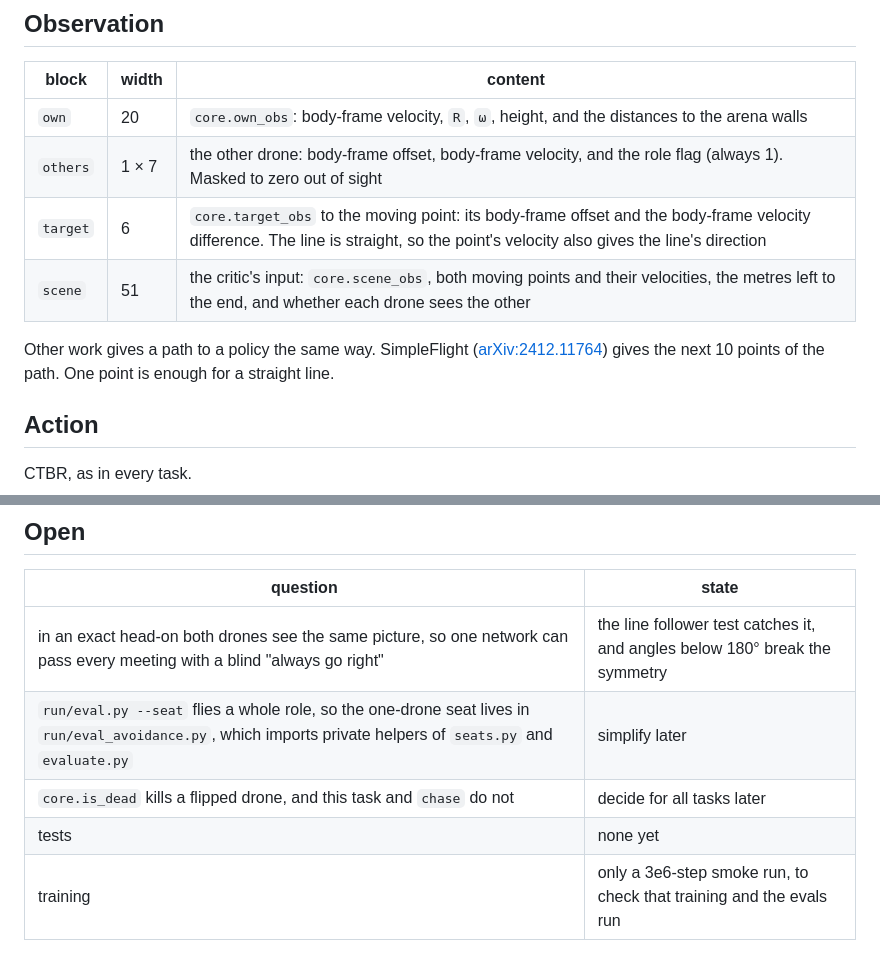
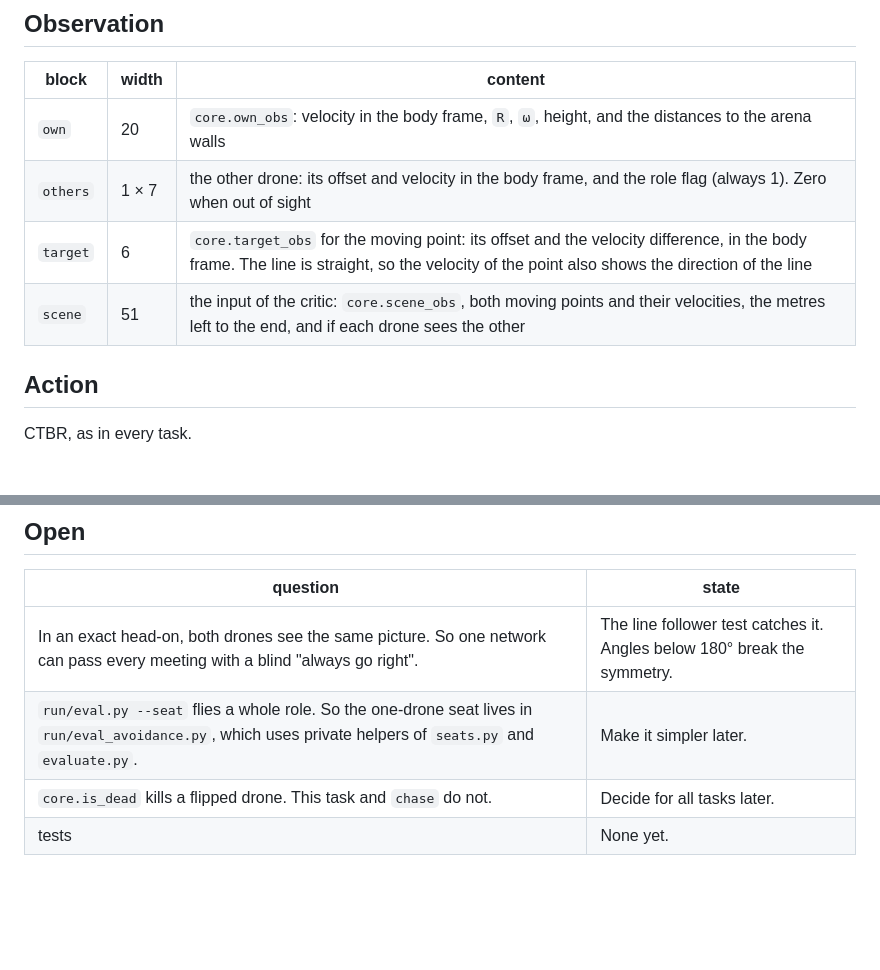
Before and after one commit to andyska09/drone-swarm-rl, a Markdown page: research/notes/task_avoidance.md, 2 parts joined by grey strips. Rendered like a GitHub page; blank space fills up the shorter version.

```diff
--- a/research/notes/task_avoidance.md
+++ b/research/notes/task_avoidance.md
@@ -67,14 +68,10 @@ limit in self-play and past it against the line follower.
 
 | block | width | content |
 |---|---|---|
-| `own` | 20 | `core.own_obs`: body-frame velocity, `R`, `ω`, height, and the distances to the arena walls |
-| `others` | 1 × 7 | the other drone: body-frame offset, body-frame velocity, and the role flag (always 1). Masked to zero out of sight |
-| `target` | 6 | `core.target_obs` to the moving point: its body-frame offset and the body-frame velocity difference. The line is straight, so the point's velocity also gives the line's direction |
-| `scene` | 51 | the critic's input: `core.scene_obs`, both moving points and their velocities, the metres left to the end, and whether each drone sees the other |
-
-Other work gives a path to a policy the same way. SimpleFlight
-([arXiv:2412.11764](https://arxiv.org/abs/2412.11764)) gives the next 10 points of the
-path. One point is enough for a straight line.
+| `own` | 20 | `core.own_obs`: velocity in the body frame, `R`, `ω`, height, and the distances to the arena walls |
+| `others` | 1 × 7 | the other drone: its offset and velocity in the body frame, and the role flag (always 1). Zero when out of sight |
+| `target` | 6 | `core.target_obs` for the moving point: its offset and the velocity difference, in the body frame. The line is straight, so the velocity of the point also shows the direction of the line |
+| `scene` | 51 | the input of the critic: `core.scene_obs`, both moving points and their velocities, the metres left to the end, and if each drone sees the other |
 
 ## Action
 
@@ -154,8 +152,7 @@ The trainer and the eval add `death_rate`.
 
 | question | state |
 |---|---|
-| in an exact head-on both drones see the same picture, so one network can pass every meeting with a blind "always go right" | the line follower test catches it, and angles below 180° break the symmetry |
-| `run/eval.py --seat` flies a whole role, so the one-drone seat lives in `run/eval_avoidance.py`, which imports private helpers of `seats.py` and `evaluate.py` | simplify later |
-| `core.is_dead` kills a flipped drone, and this task and `chase` do not | decide for all tasks later |
-| tests | none yet |
-| training | only a 3e6-step smoke run, to check that training and the evals run |
+| In an exact head-on, both drones see the same picture. So one network can pass every meeting with a blind "always go right". | The line follower test catches it. Angles below 180° break the symmetry. |
+| `run/eval.py --seat` flies a whole role. So the one-drone seat lives in `run/eval_avoidance.py`, which uses private helpers of `seats.py` and `evaluate.py`. | Make it simpler later. |
+| `core.is_dead` kills a flipped drone. This task and `chase` do not. | Decide for all tasks later. |
+| tests | None yet. |
```
Also changed, not shown: other parts of research/notes/task_avoidance.md (+76 -74 lines), CLAUDE.md (+4 -0 lines), 1 other file.
